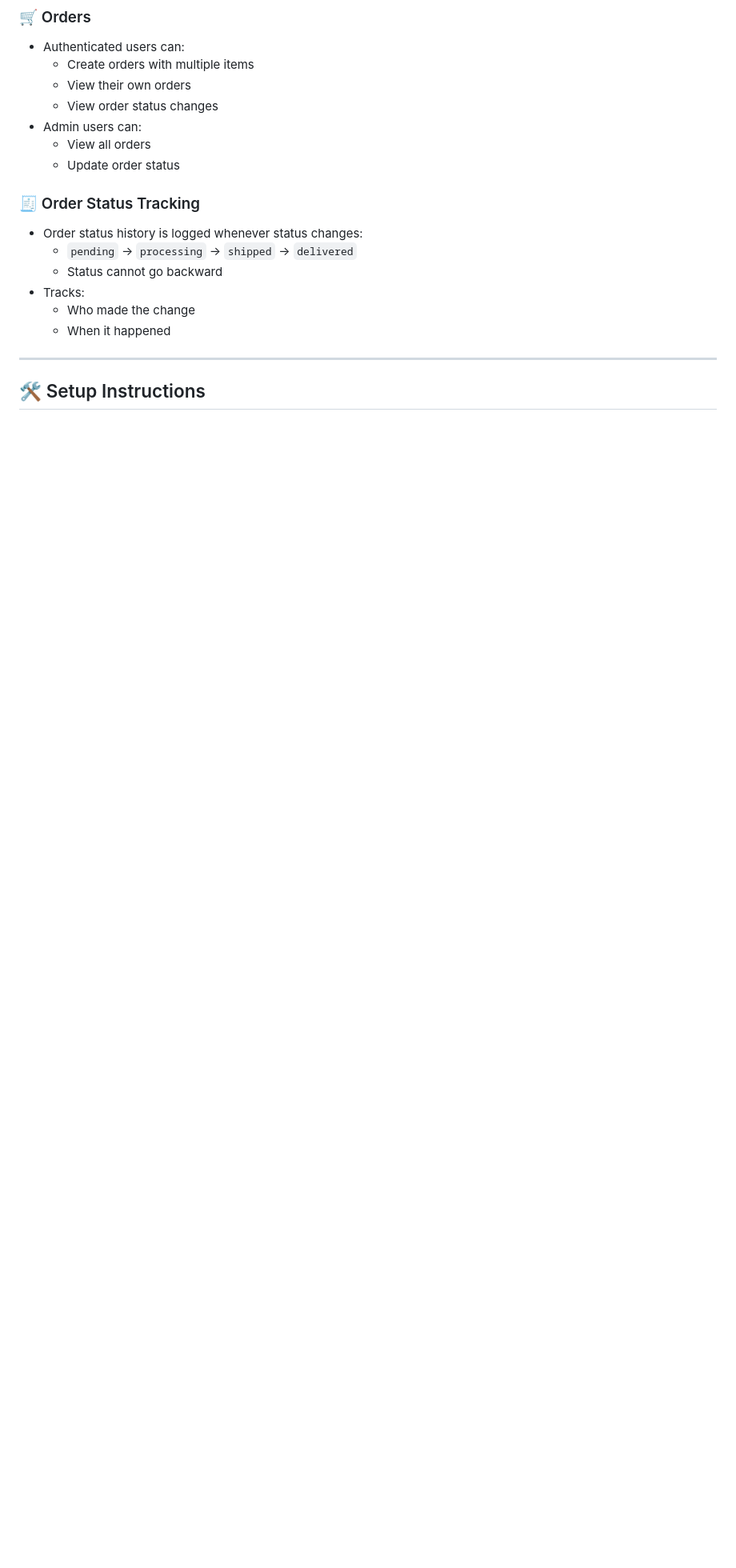
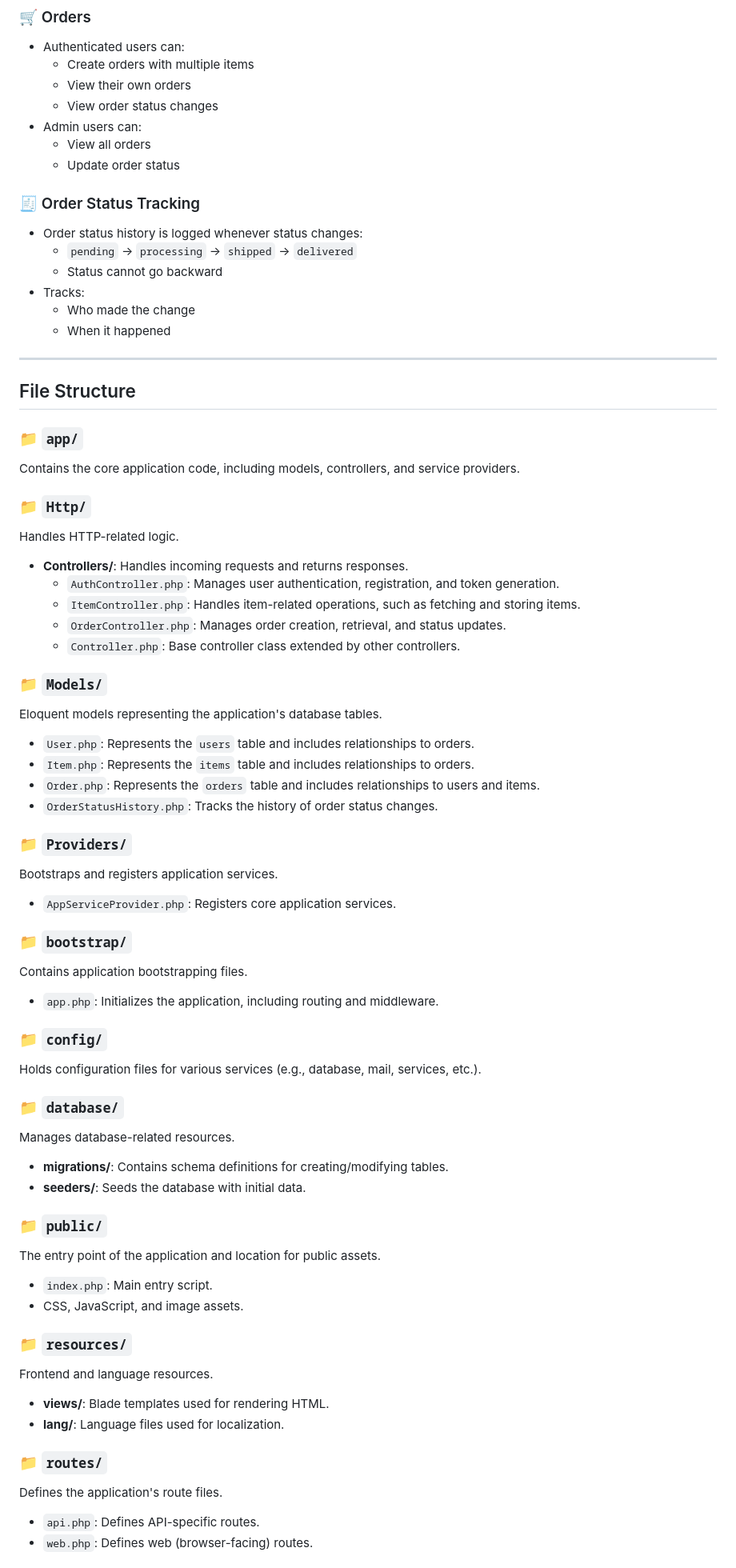
Before and after one commit to wiledw/OrderPro, a Markdown page: backend/README.md, the part around one of its changes. Shown at 80% size. Rendered like a GitHub page; blank space fills up the shorter version.

```diff
--- a/backend/README.md
+++ b/backend/README.md
@@ -30,4 +37,75 @@ This is the backend API for an order management system built with **Laravel** an
   - When it happened
 
 ---
-## 🛠️ Setup Instructions
+
+## File Structure
+### 📁 `app/`
+
+Contains the core application code, including models, controllers, and service providers.
+
+### 📁 `Http/`
+Handles HTTP-related logic.
+
+- **Controllers/**: Handles incoming requests and returns responses.
+  - `AuthController.php`: Manages user authentication, registration, and token generation.
+  - `ItemController.php`: Handles item-related operations, such as fetching and storing items.
+  - `OrderController.php`: Manages order creation, retrieval, and status updates.
+  - `Controller.php`: Base controller class extended by other controllers.
+
+### 📁 `Models/`
+Eloquent models representing the application's database tables.
+
+- `User.php`: Represents the `users` table and includes relationships to orders.
+- `Item.php`: Represents the `items` table and includes relationships to orders.
+- `Order.php`: Represents the `orders` table and includes relationships to users and items.
+- `OrderStatusHistory.php`: Tracks the history of order status changes.
+
+### 📁 `Providers/`
+Bootstraps and registers application services.
+
+- `AppServiceProvider.php`: Registers core application services.
+
+### 📁 `bootstrap/`
+
+Contains application bootstrapping files.
+
+- `app.php`: Initializes the application, including routing and middleware.
+
+
+### 📁 `config/`
+
+Holds configuration files for various services (e.g., database, mail, services, etc.).
+
+
+### 📁 `database/`
+
+Manages database-related resources.
+
+- **migrations/**: Contains schema definitions for creating/modifying tables.
+- **seeders/**: Seeds the database with initial data.
+
+
+### 📁 `public/`
+
+The entry point of the application and location for public assets.
+
+- `index.php`: Main entry script.
+- CSS, JavaScript, and image assets.
+
+
+### 📁 `resources/`
+
+Frontend and language resources.
+
+- **views/**: Blade templates used for rendering HTML.
+- **lang/**: Language files used for localization.
+
+
+### 📁 `routes/`
+
+Defines the application's route files.
+
+- `api.php`: Defines API-specific routes.
+- `web.php`: Defines web (browser-facing) routes.
+
+
```
Also changed, not shown: other parts of backend/README.md (+29 -4 lines).
